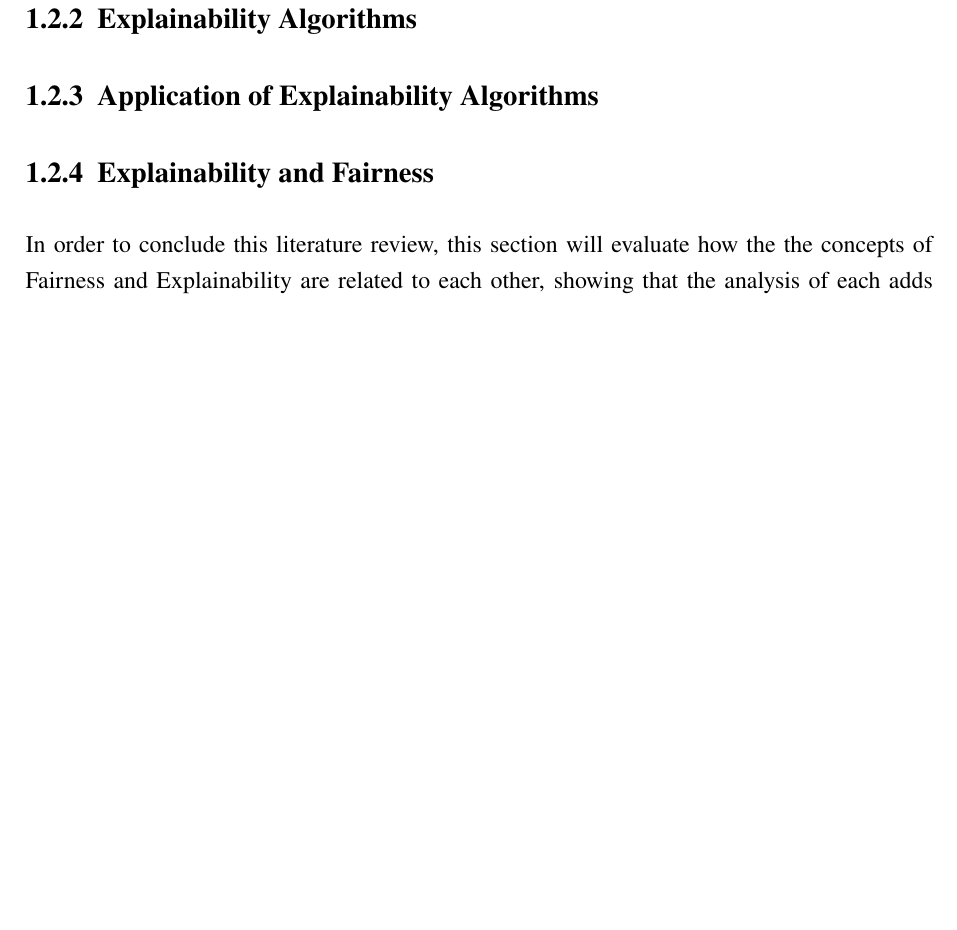
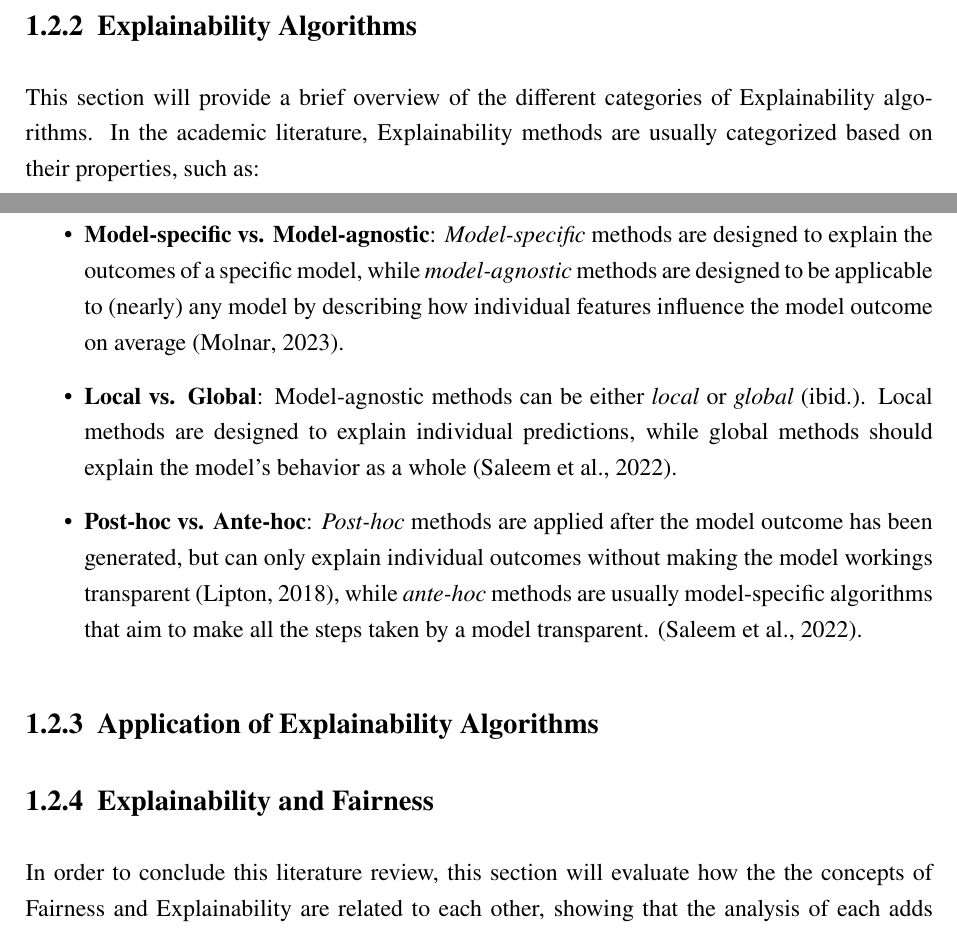
Before and after one commit to HaukeSchwarz/Thesis, a LaTeX thesis (thesis/thesis.tex, which reads thesis/chapters/main/02_Literature_Review.tex): part of page 12 of 17 before the commit and two parts of pages 11 and 12 of 17 after it, the two joined at a grey line, cut so that both start at the same text, the shorter picture padded with empty space. Compiled offline with pdfLaTeX.

Commit message:
beginning algorithm overview, commit before adding figure from Saleem

```diff
--- a/thesis/chapters/main/02_Literature_Review.tex
+++ b/thesis/chapters/main/02_Literature_Review.tex
@@ -125,11 +125,19 @@ However, there is increased demand for models that have a high predictive accura
 
 %To-Do:
 %Base on Zhou, Saleem and Molnar - quick list of most important terms (just short theoretical)
-%   Local vs. global
-%   Model-specific vs. model-agnostic
-%   Post-hoc vs. ante-hoc
-%   Feature importance vs. counterfactuals (does that fit here? - base on Zhou)
+%   Feature importance vs. counterfactuals (does that fit here? - base on Zhou) / Partial Dependence
 %   Add deeper dive into method used
+%   Bild aus Saleem einfügen
+
+This section will provide a brief overview of the different categories of Explainability algorithms. % !!! ... and provide some additional information on the method XXX, which will be used in this thesis. !!!
+In the academic literature, Explainability methods are usually categorized based on their properties, such as:
+\begin{itemize}
+    \item \textbf{Model-specific vs. Model-agnostic}: \textit{Model-specific} methods are designed to explain the outcomes of a specific model, while \textit{model-agnostic} methods are designed to be applicable to (nearly) any model by describing how individual features influence the model outcome on average \parencite{Molnar2023}.
+    \item \textbf{Local vs. Global}: Model-agnostic methods can be either \textit{local} or \textit{global} \parencite{Molnar2023}. Local methods are designed to explain individual predictions, while global methods should explain the model's behavior as a whole \parencite{SALEEM2022165}.
+    \item \textbf{Post-hoc vs. Ante-hoc}: \textit{Post-hoc} methods are applied after the model outcome has been generated, but can only explain individual outcomes without making the model workings transparent \parencite{Lipton2018}, while \textit{ante-hoc} methods are usually model-specific algorithms that aim to make all the steps taken by a model transparent. \parencite{SALEEM2022165}.
+\end{itemize}
+
+%XXX provides an extended overview of the categorizations mentioned above.
 
 \subsection{Application of Explainability Algorithms}\label{subsec:application}
 
```
Also changed, not shown: thesis/thesis.bbl, 6 other files.
